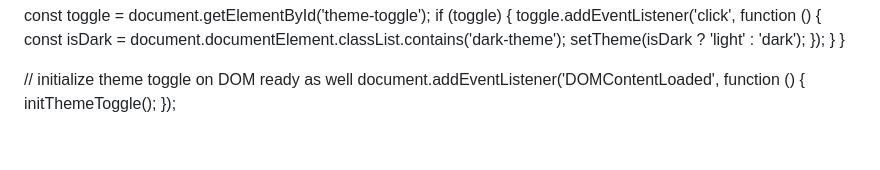
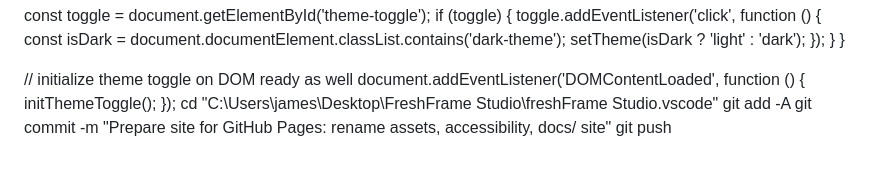
Before and after one commit to bakhitaisimbi-crypto/Gardens, a Markdown page: README.md, the part around the change. Drawn GitHub-style.

Commit message:
Update README with GitHub Pages preparation steps
Add instructions for preparing site for GitHub Pages.

```diff
--- a/README.md
+++ b/README.md
@@ -1168,3 +1168,7 @@ function initThemeToggle() {
 document.addEventListener('DOMContentLoaded', function () {
   initThemeToggle();
 });
+cd "C:\Users\james\Desktop\FreshFrame Studio\freshFrame Studio\.vscode"
+git add -A
+git commit -m "Prepare site for GitHub Pages: rename assets, accessibility, docs/ site"
+git push
```
